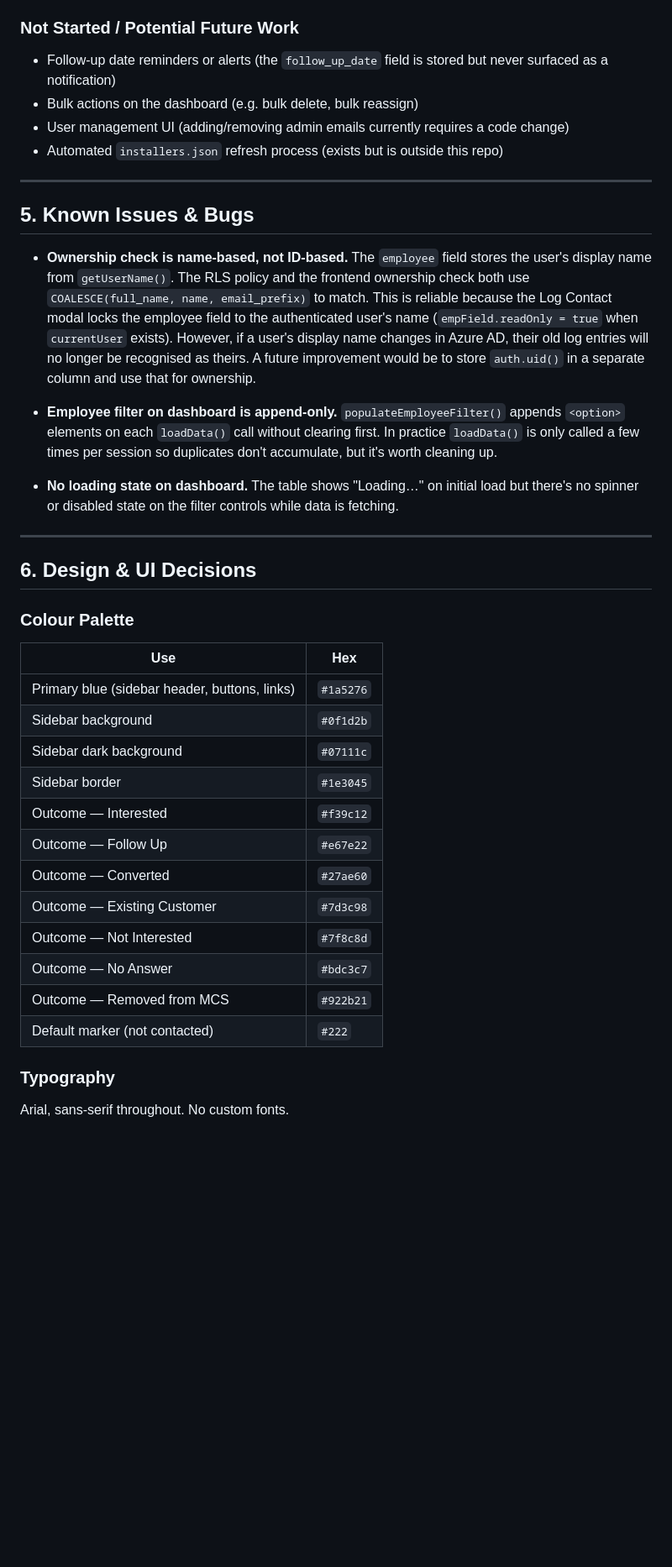
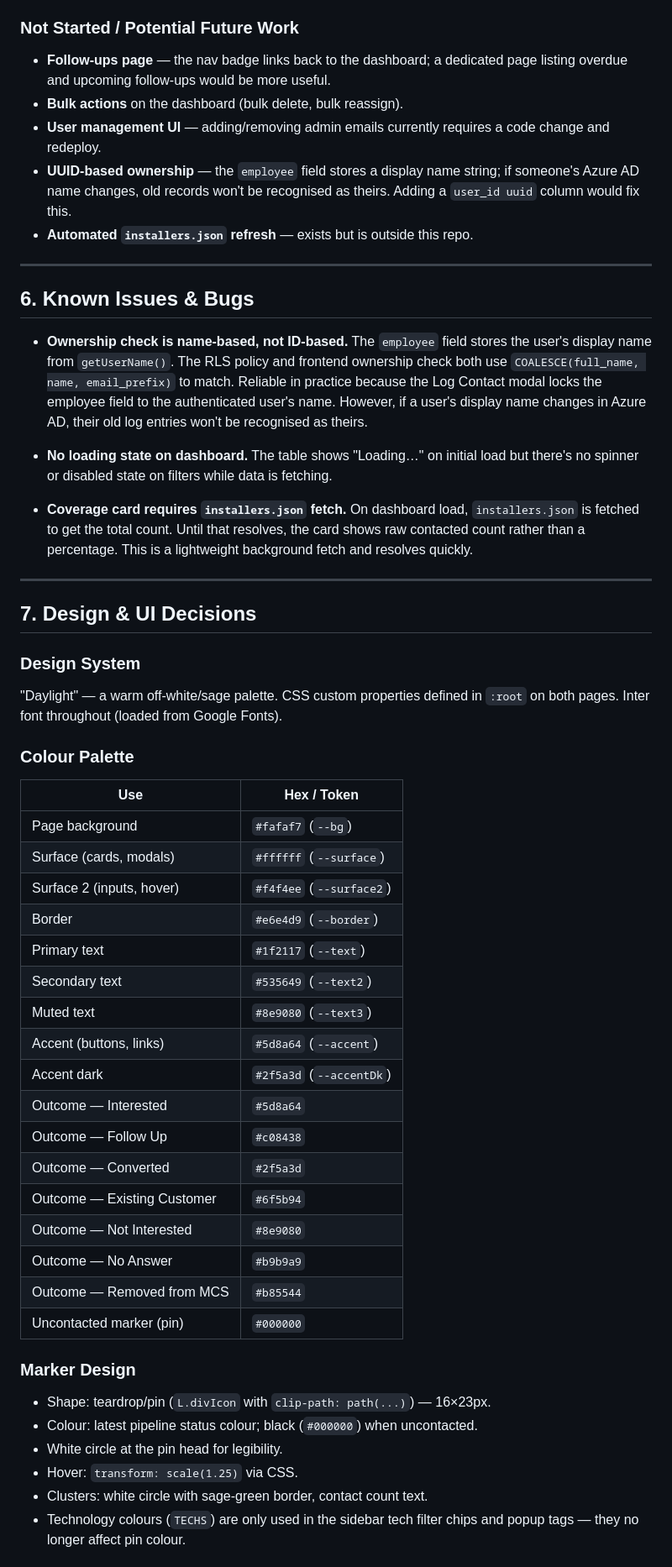
Before and after one commit to CatchSit/mcs-map, a Markdown page: HANDOVER.md, the part around one of its changes. Shown at 84% size. Drawn GitHub-style; blank space fills up the shorter version.

```diff
--- a/HANDOVER.md
+++ b/HANDOVER.md
@@ -131,40 +182,54 @@ Static data file. Array of installer objects. Each object has at minimum:
 
 ### Not Started / Potential Future Work
-- Follow-up date reminders or alerts (the `follow_up_date` field is stored but never surfaced as a notification)
-- Bulk actions on the dashboard (e.g. bulk delete, bulk reassign)
-- User management UI (adding/removing admin emails currently requires a code change)
-- Automated `installers.json` refresh process (exists but is outside this repo)
+- **Follow-ups page** — the nav badge links back to the dashboard; a dedicated page listing overdue and upcoming follow-ups would be more useful.
+- **Bulk actions** on the dashboard (bulk delete, bulk reassign).
+- **User management UI** — adding/removing admin emails currently requires a code change and redeploy.
+- **UUID-based ownership** — the `employee` field stores a display name string; if someone's Azure AD name changes, old records won't be recognised as theirs. Adding a `user_id uuid` column would fix this.
+- **Automated `installers.json` refresh** — exists but is outside this repo.
 
 ---
 
-## 5. Known Issues & Bugs
+## 6. Known Issues & Bugs
 
-- **Ownership check is name-based, not ID-based.** The `employee` field stores the user's display name from `getUserName()`. The RLS policy and the frontend ownership check both use `COALESCE(full_name, name, email_prefix)` to match. This is reliable because the Log Contact modal locks the employee field to the authenticated user's name (`empField.readOnly = true` when `currentUser` exists). However, if a user's display name changes in Azure AD, their old log entries will no longer be recognised as theirs. A future improvement would be to store `auth.uid()` in a separate column and use that for ownership.
+- **Ownership check is name-based, not ID-based.** The `employee` field stores the user's display name from `getUserName()`. The RLS policy and frontend ownership check both use `COALESCE(full_name, name, email_prefix)` to match. Reliable in practice because the Log Contact modal locks the employee field to the authenticated user's name. However, if a user's display name changes in Azure AD, their old log entries won't be recognised as theirs.
 
-- **Employee filter on dashboard is append-only.** `populateEmployeeFilter()` appends `<option>` elements on each `loadData()` call without clearing first. In practice `loadData()` is only called a few times per session so duplicates don't accumulate, but it's worth cleaning up.
+- **No loading state on dashboard.** The table shows "Loading…" on initial load but there's no spinner or disabled state on filters while data is fetching.
 
-- **No loading state on dashboard.** The table shows "Loading…" on initial load but there's no spinner or disabled state on the filter controls while data is fetching.
+- **Coverage card requires `installers.json` fetch.** On dashboard load, `installers.json` is fetched to get the total count. Until that resolves, the card shows raw contacted count rather than a percentage. This is a lightweight background fetch and resolves quickly.
 
 ---
 
-## 6. Design & UI Decisions
+## 7. Design & UI Decisions
+
+### Design System
+"Daylight" — a warm off-white/sage palette. CSS custom properties defined in `:root` on both pages. Inter font throughout (loaded from Google Fonts).
 
 ### Colour Palette
-| Use | Hex |
+| Use | Hex / Token |
 |---|---|
-| Primary blue (sidebar header, buttons, links) | `#1a5276` |
-| Sidebar background | `#0f1d2b` |
-| Sidebar dark background | `#07111c` |
-| Sidebar border | `#1e3045` |
-| Outcome — Interested | `#f39c12` |
-| Outcome — Follow Up | `#e67e22` |
-| Outcome — Converted | `#27ae60` |
-| Outcome — Existing Customer | `#7d3c98` |
-| Outcome — Not Interested | `#7f8c8d` |
-| Outcome — No Answer | `#bdc3c7` |
-| Outcome — Removed from MCS | `#922b21` |
-| Default marker (not contacted) | `#222` |
+| Page background | `#fafaf7` (`--bg`) |
+| Surface (cards, modals) | `#ffffff` (`--surface`) |
+| Surface 2 (inputs, hover) | `#f4f4ee` (`--surface2`) |
+| Border | `#e6e4d9` (`--border`) |
+| Primary text | `#1f2117` (`--text`) |
+| Secondary text | `#535649` (`--text2`) |
+| Muted text | `#8e9080` (`--text3`) |
+| Accent (buttons, links) | `#5d8a64` (`--accent`) |
+| Accent dark | `#2f5a3d` (`--accentDk`) |
+| Outcome — Interested | `#5d8a64` |
+| Outcome — Follow Up | `#c08438` |
+| Outcome — Converted | `#2f5a3d` |
+| Outcome — Existing Customer | `#6f5b94` |
+| Outcome — Not Interested | `#8e9080` |
+| Outcome — No Answer | `#b9b9a9` |
+| Outcome — Removed from MCS | `#b85544` |
+| Uncontacted marker (pin) | `#000000` |
 
-### Typography
-Arial, sans-serif throughout. No custom fonts.
+### Marker Design
+- Shape: teardrop/pin (`L.divIcon` with `clip-path: path(...)`) — 16×23px.
+- Colour: latest pipeline status colour; black (`#000000`) when uncontacted.
+- White circle at the pin head for legibility.
+- Hover: `transform: scale(1.25)` via CSS.
+- Clusters: white circle with sage-green border, contact count text.
+- Technology colours (`TECHS`) are only used in the sidebar tech filter chips and popup tags — they no longer affect pin colour.
 
```
Also changed, not shown: other parts of HANDOVER.md (+159 -87 lines).
